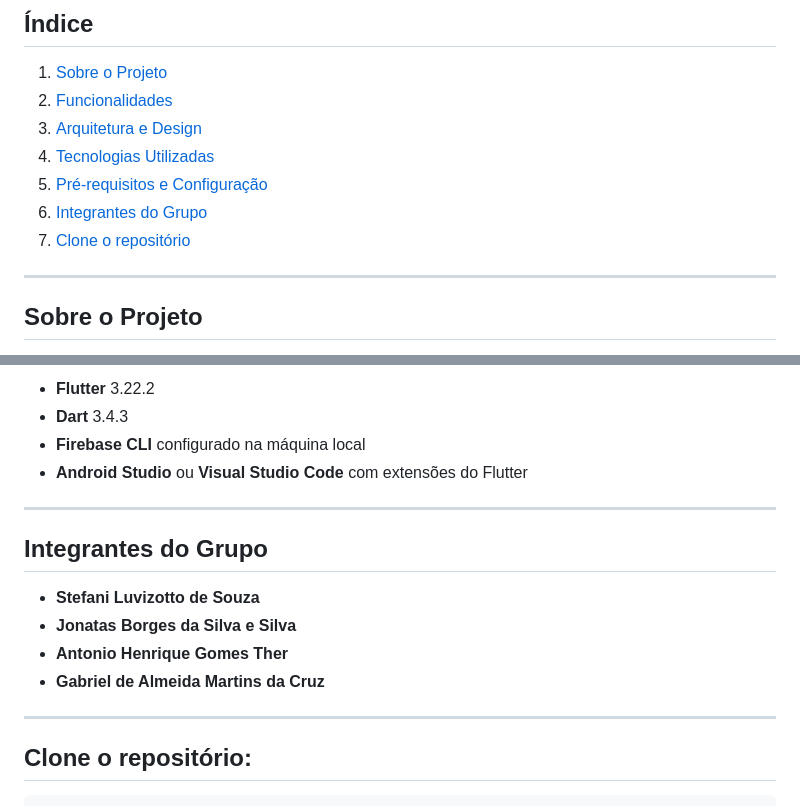
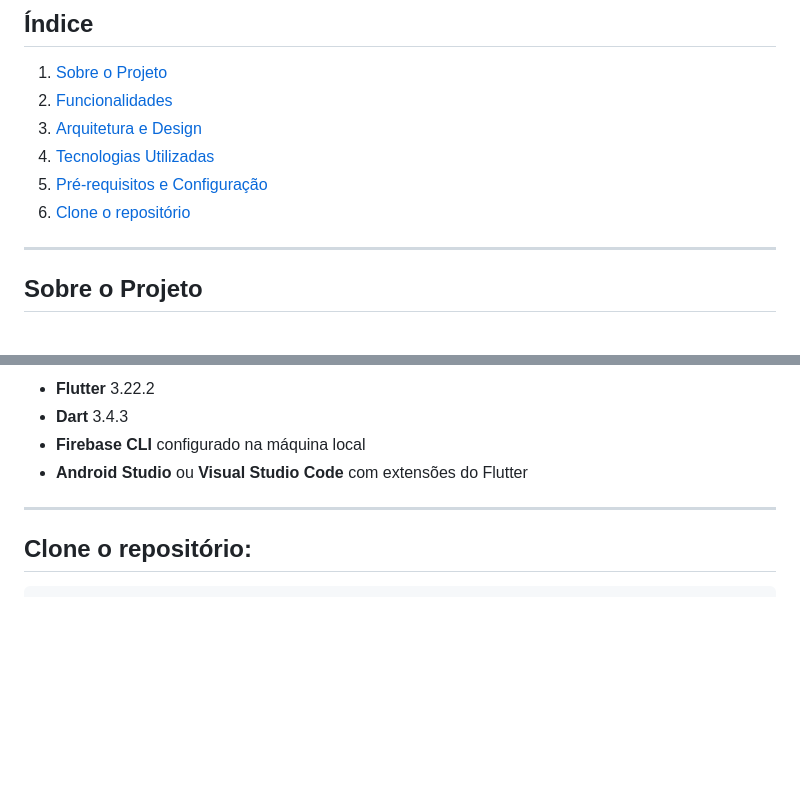
Before and after one commit to Sluvizottodev/mini-mercado-academinco, a Markdown page: README.md, 2 parts joined by grey strips. Rendered like a GitHub page; blank space fills up the shorter version.

````diff
--- a/README.md
+++ b/README.md
@@ -14,8 +14,7 @@ Projeto acadêmico colaborativo para o desenvolvimento de um **mini mercado digi
 3. [Arquitetura e Design](#arquitetura-e-design)
 4. [Tecnologias Utilizadas](#tecnologias-utilizadas)
 5. [Pré-requisitos e Configuração](#pre-requisitos-e-configuração)
-6. [Integrantes do Grupo](#integrantes-do-grupo)
-7. [Clone o repositório](#clone-o-repositorio)
+6. [Clone o repositório](#clone-o-repositorio)
 
 ---
 
@@ -74,15 +73,6 @@ O projeto utiliza uma combinação de tecnologias modernas, tanto para o fronten
 
 ---
 
-## **Integrantes do Grupo**
-
-- **Stefani Luvizotto de Souza**
-- **Jonatas Borges da Silva e Silva**
-- **Antonio Henrique Gomes Ther**
-- **Gabriel de Almeida Martins da Cruz**
-
----
-
 ## **Clone o repositório**:
    ```bash
    git clone https://github.com/Sluvizottodev/mini-mercado-academico.git
````
